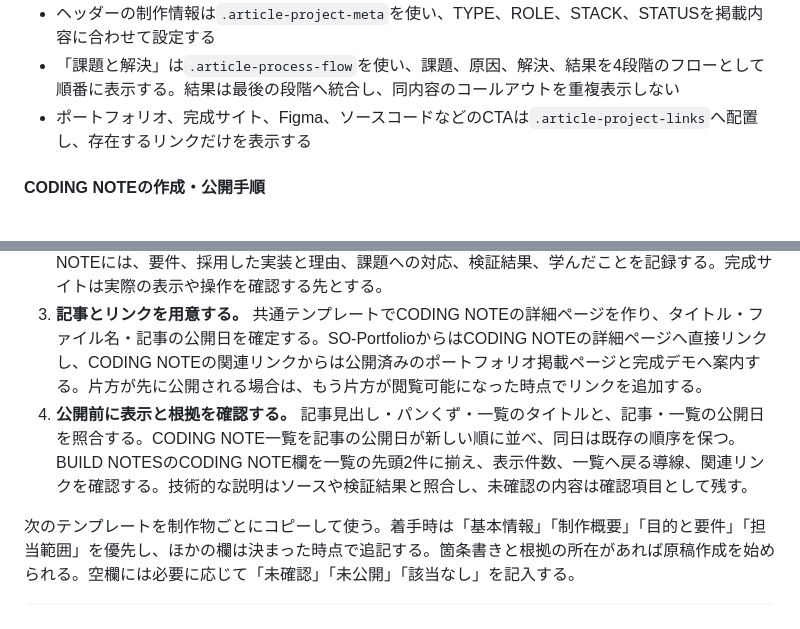
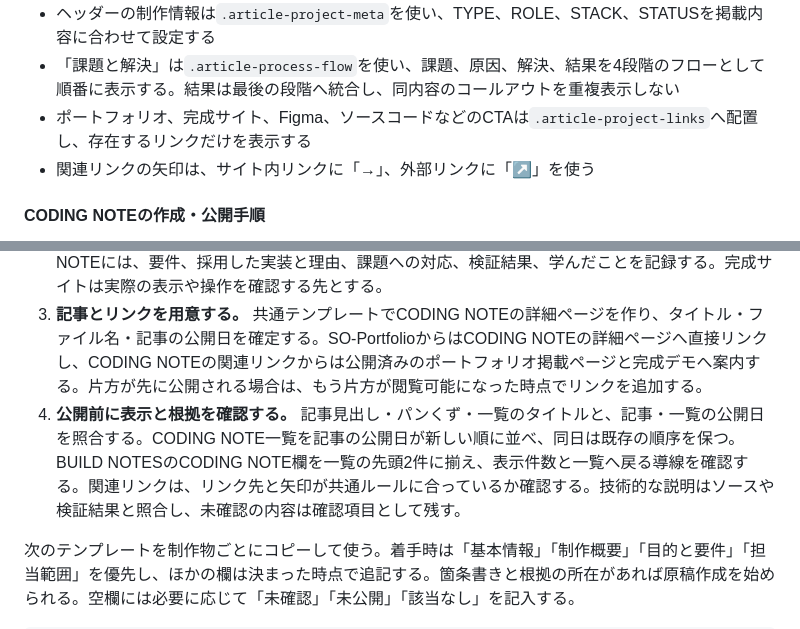
Before and after one commit to satoshi0gawa/mark-bench-prototype, a Markdown page: docs/SITE-SPEC.md, 2 parts joined by grey strips. GitHub-like rendering.

Commit message:
docs: define coding note link arrows

```diff
--- a/docs/SITE-SPEC.md
+++ b/docs/SITE-SPEC.md
@@ -150,13 +150,14 @@ microCMSの管理対象は`NOTE to SELF`だけです。CODING NOTE、TOOLS、WEB
 - ヘッダーの制作情報は`.article-project-meta`を使い、TYPE、ROLE、STACK、STATUSを掲載内容に合わせて設定する
 - 「課題と解決」は`.article-process-flow`を使い、課題、原因、解決、結果を4段階のフローとして順番に表示する。結果は最後の段階へ統合し、同内容のコールアウトを重複表示しない
 - ポートフォリオ、完成サイト、Figma、ソースコードなどのCTAは`.article-project-links`へ配置し、存在するリンクだけを表示する
+- 関連リンクの矢印は、サイト内リンクに「→」、外部リンクに「↗」を使う
 
 #### CODING NOTEの作成・公開手順
 
 1. **制作情報を1か所に記録する。** 新規制作物は制作目的、要件、担当範囲を先に記入し、実装の判断や検証結果は作業中に追記する。掲載済みの制作物は、ポートフォリオを概要の下書きに使い、担当範囲や実装の詳細はソース・デモ・制作メモで補う。
 2. **同じ制作情報から掲載先ごとの原稿を作る。** SO-Portfolioは「何を作ったか、なぜ作ったか、自分は何をしたか」を短く伝え、「制作・実装の詳細を見る」からCODING NOTEへ案内する。CODING NOTEには、要件、採用した実装と理由、課題への対応、検証結果、学んだことを記録する。完成サイトは実際の表示や操作を確認する先とする。
 3. **記事とリンクを用意する。** 共通テンプレートでCODING NOTEの詳細ページを作り、タイトル・ファイル名・記事の公開日を確定する。SO-PortfolioからはCODING NOTEの詳細ページへ直接リンクし、CODING NOTEの関連リンクからは公開済みのポートフォリオ掲載ページと完成デモへ案内する。片方が先に公開される場合は、もう片方が閲覧可能になった時点でリンクを追加する。
-4. **公開前に表示と根拠を確認する。** 記事見出し・パンくず・一覧のタイトルと、記事・一覧の公開日を照合する。CODING NOTE一覧を記事の公開日が新しい順に並べ、同日は既存の順序を保つ。BUILD NOTESのCODING NOTE欄を一覧の先頭2件に揃え、表示件数、一覧へ戻る導線、関連リンクを確認する。技術的な説明はソースや検証結果と照合し、未確認の内容は確認項目として残す。
+4. **公開前に表示と根拠を確認する。** 記事見出し・パンくず・一覧のタイトルと、記事・一覧の公開日を照合する。CODING NOTE一覧を記事の公開日が新しい順に並べ、同日は既存の順序を保つ。BUILD NOTESのCODING NOTE欄を一覧の先頭2件に揃え、表示件数と一覧へ戻る導線を確認する。関連リンクは、リンク先と矢印が共通ルールに合っているか確認する。技術的な説明はソースや検証結果と照合し、未確認の内容は確認項目として残す。
 
 次のテンプレートを制作物ごとにコピーして使う。着手時は「基本情報」「制作概要」「目的と要件」「担当範囲」を優先し、ほかの欄は決まった時点で追記する。箇条書きと根拠の所在があれば原稿作成を始められる。空欄には必要に応じて「未確認」「未公開」「該当なし」を記入する。
 
```
